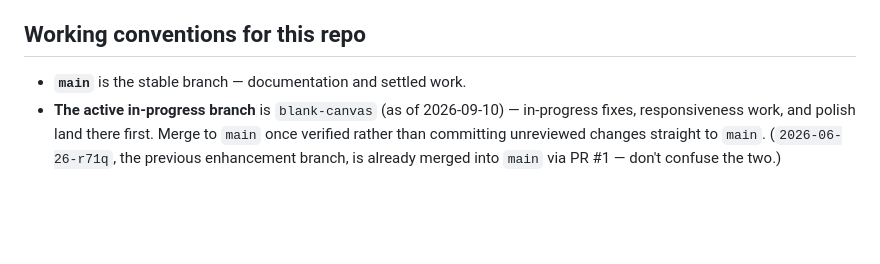
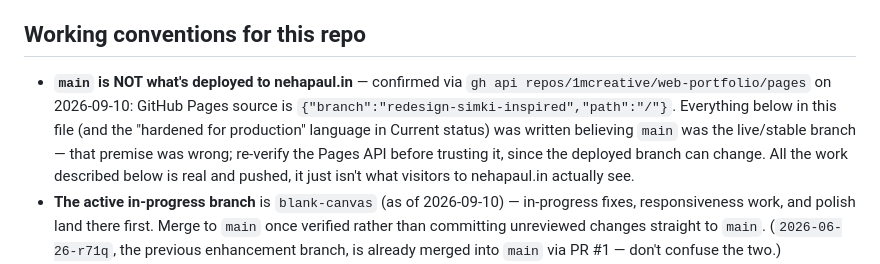
Before and after one commit to 1mcreative/web-portfolio, a Markdown page: CLAUDE.md, the part around the change. Drawn GitHub-style; blank space fills up the shorter version.

Commit message:
Correct which branch is actually deployed live

```diff
--- a/CLAUDE.md
+++ b/CLAUDE.md
@@ -42,7 +42,14 @@ no build step, no framework. Canonical URLs point at `https://nehapaul.in/`.
 
 ## Working conventions for this repo
 
-- **`main`** is the stable branch — documentation and settled work.
+- **`main` is NOT what's deployed to nehapaul.in** — confirmed via
+  `gh api repos/1mcreative/web-portfolio/pages` on 2026-09-10: GitHub Pages
+  source is `{"branch":"redesign-simki-inspired","path":"/"}`. Everything
+  below in this file (and the "hardened for production" language in Current
+  status) was written believing `main` was the live/stable branch — that
+  premise was wrong; re-verify the Pages API before trusting it, since the
+  deployed branch can change. All the work described below is real and
+  pushed, it just isn't what visitors to nehapaul.in actually see.
 - **The active in-progress branch** is `blank-canvas` (as of 2026-09-10) —
   in-progress fixes, responsiveness work, and polish land there first. Merge
   to `main` once verified rather than committing unreviewed changes straight
```
